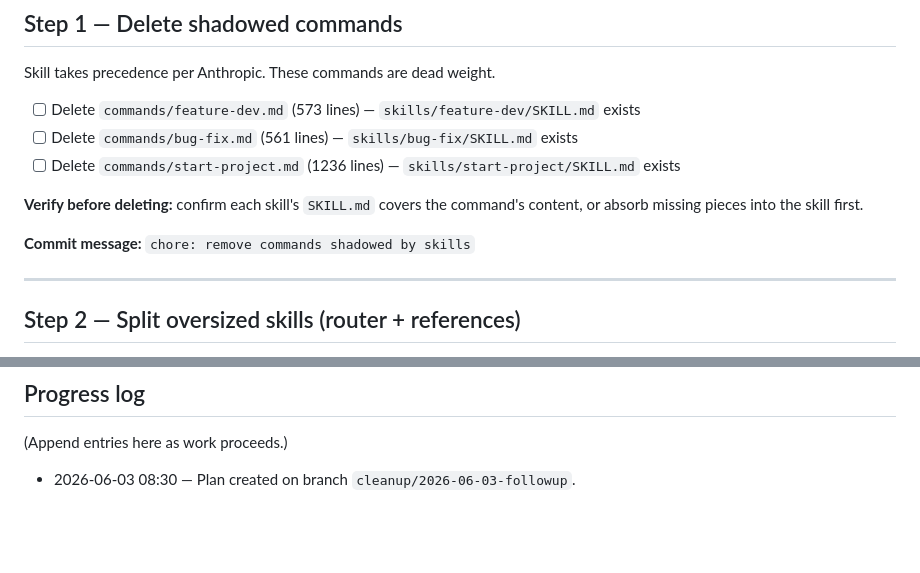
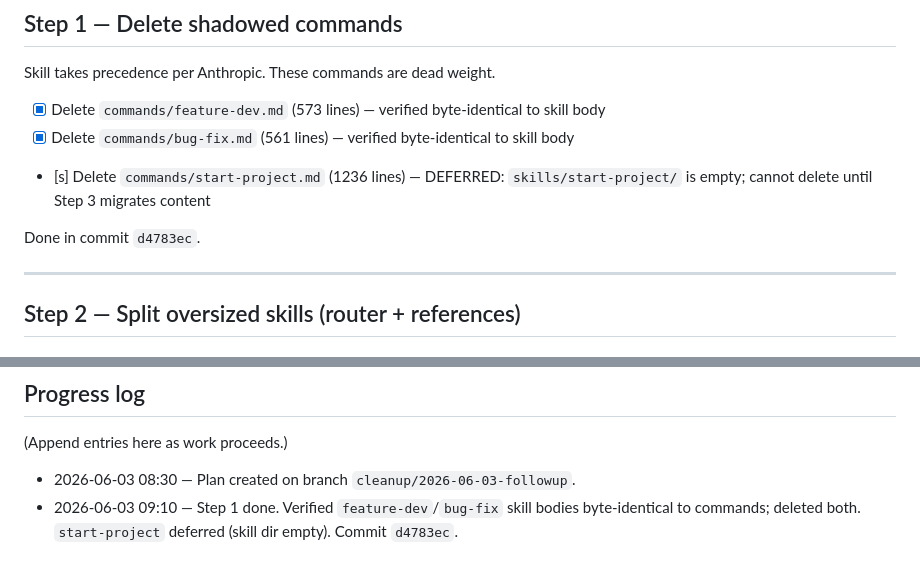
Before and after one commit to pythymcpyface/claude, a Markdown page: CLEANUP_PLAN.md, 2 parts joined by grey strips. Rendered like a GitHub page; blank space fills up the shorter version.

Commit message:
docs: mark Step 1 done in cleanup plan

```diff
--- a/CLEANUP_PLAN.md
+++ b/CLEANUP_PLAN.md
@@ -20,13 +20,11 @@ We will work through this list in order, marking items DONE as we go. Update thi
 
 Skill takes precedence per Anthropic. These commands are dead weight.
 
-- [ ] Delete `commands/feature-dev.md` (573 lines) — `skills/feature-dev/SKILL.md` exists
-- [ ] Delete `commands/bug-fix.md` (561 lines) — `skills/bug-fix/SKILL.md` exists
-- [ ] Delete `commands/start-project.md` (1236 lines) — `skills/start-project/SKILL.md` exists
+- [x] Delete `commands/feature-dev.md` (573 lines) — verified byte-identical to skill body
+- [x] Delete `commands/bug-fix.md` (561 lines) — verified byte-identical to skill body
+- [s] Delete `commands/start-project.md` (1236 lines) — DEFERRED: `skills/start-project/` is empty; cannot delete until Step 3 migrates content
 
-**Verify before deleting:** confirm each skill's `SKILL.md` covers the command's content, or absorb missing pieces into the skill first.
-
-**Commit message:** `chore: remove commands shadowed by skills`
+Done in commit `d4783ec`.
 
 ---
 
@@ -135,3 +133,4 @@ When all P1/P2 items done:
 (Append entries here as work proceeds.)
 
 - 2026-06-03 08:30 — Plan created on branch `cleanup/2026-06-03-followup`.
+- 2026-06-03 09:10 — Step 1 done. Verified `feature-dev`/`bug-fix` skill bodies byte-identical to commands; deleted both. `start-project` deferred (skill dir empty). Commit `d4783ec`.
```
